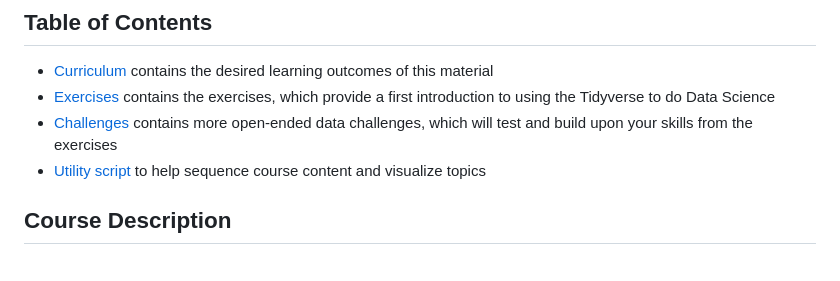
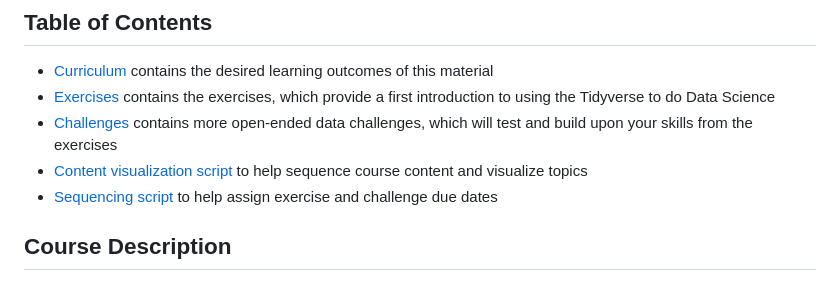
Before and after one commit to zdelrosario/data-science-curriculum, a Markdown page: README.md, the part around the change. Drawn GitHub-style.

Commit message:
note scheduling tool in readme

```diff
--- a/README.md
+++ b/README.md
@@ -23,7 +23,8 @@ week on the exercises and taking weekends off!
 - [Curriculum](https://github.com/zdelrosario/data-science-curriculum/blob/master/curriculum.md) contains the desired learning outcomes of this material
 - [Exercises](https://github.com/zdelrosario/data-science-curriculum/tree/master/exercises) contains the exercises, which provide a first introduction to using the Tidyverse to do Data Science
 - [Challenges](https://github.com/zdelrosario/data-science-curriculum/tree/master/challenges) contains more open-ended data challenges, which will test and build upon your skills from the exercises
-- [Utility script](https://github.com/zdelrosario/data-science-curriculum/blob/master/scripts/vis-metadata.Rmd) to help sequence course content and visualize topics
+- [Content visualization script](https://github.com/zdelrosario/data-science-curriculum/blob/master/scripts/vis-metadata.Rmd) to help sequence course content and visualize topics
+- [Sequencing script](https://github.com/zdelrosario/data-science-curriculum/blob/master/scripts/make-schedule.Rmd) to help assign exercise and challenge due dates
 
 ## Course Description
 
```
